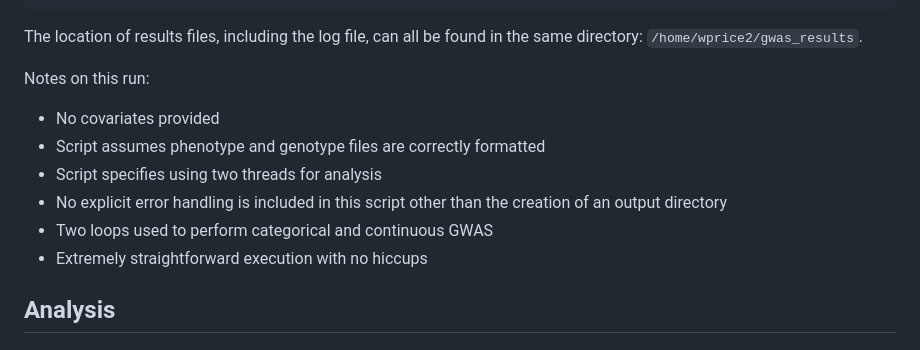
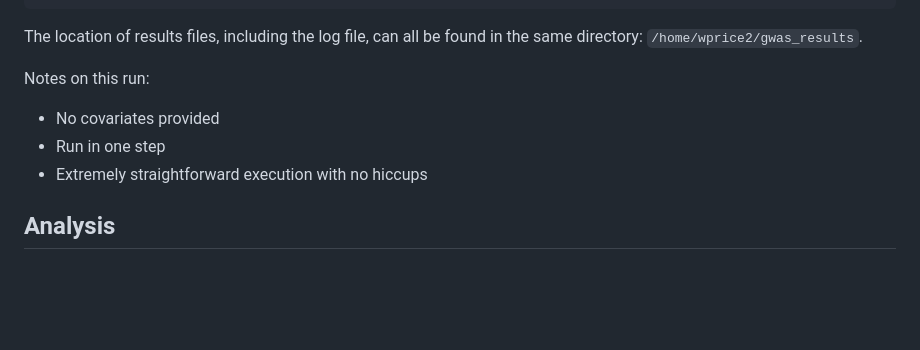
Before and after one commit to idgregga7100/LMM_for_large_GWAS, a Markdown page: README.md, the part around the change. Drawn GitHub-style; blank space fills up the shorter version.

```diff
--- a/README.md
+++ b/README.md
@@ -240,10 +240,7 @@ The location of results files, including the log file, can all be found in the s
 
 Notes on this run:
 * No covariates provided
-* Script assumes phenotype and genotype files are correctly formatted
-* Script specifies using two threads for analysis
-* No explicit error handling is included in this script other than the creation of an output directory
-* Two loops used to perform categorical and continuous GWAS
+* Run in one step
 * Extremely straightforward execution with no hiccups
 
 ## Analysis
```
